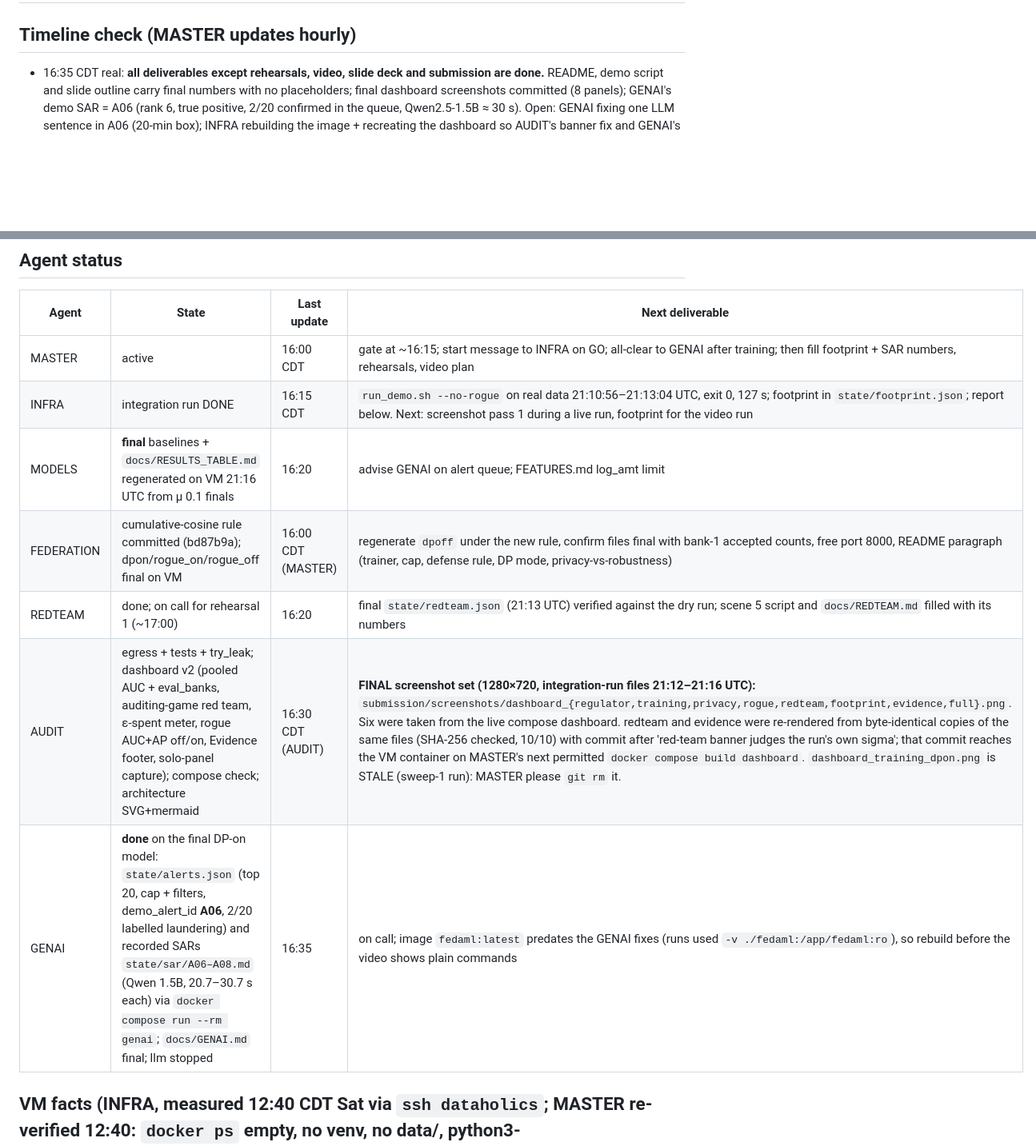
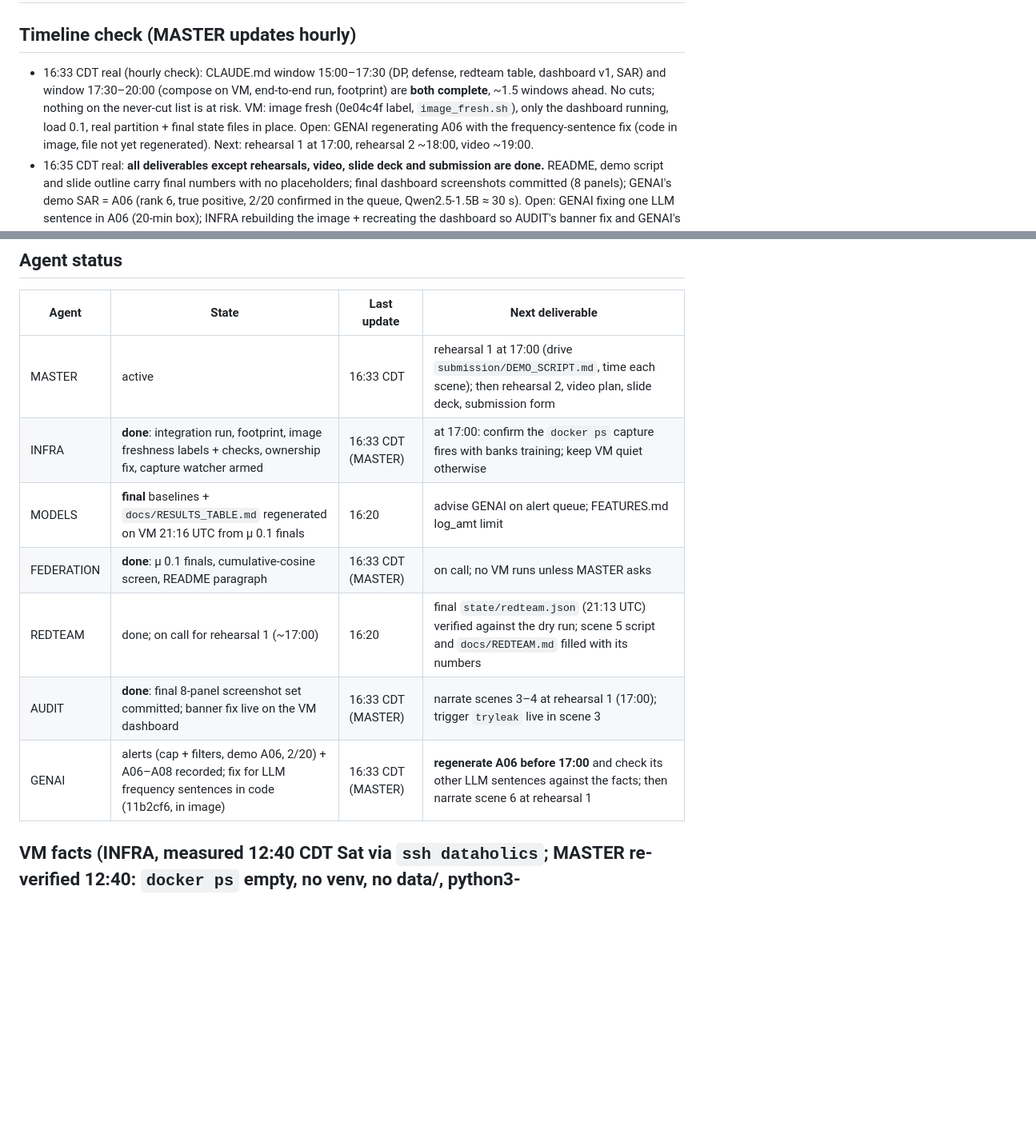
Before and after one commit to pedduvedcharan/dataholics-federated-aml, a Markdown page: STATUS.md, 2 parts joined by grey strips. Shown at 80% size. Drawn GitHub-style; blank space fills up the shorter version.

Commit message:
STATUS 16:33 hourly check: two windows complete, agent rows, no open contract changes
Co-Authored-By: Claude Opus 5.5 <noreply@anthropic.com>

````diff
--- a/STATUS.md
+++ b/STATUS.md
@@ -1,6 +1,7 @@
 # STATUS board — update when you start, finish, or block. Newest entry at top of each section.
 
 ## Timeline check (MASTER updates hourly)
+- 16:33 CDT real (hourly check): CLAUDE.md window 15:00–17:30 (DP, defense, redteam table, dashboard v1, SAR) and window 17:30–20:00 (compose on VM, end-to-end run, footprint) are **both complete**, ~1.5 windows ahead. No cuts; nothing on the never-cut list is at risk. VM: image fresh (0e04c4f label, `image_fresh.sh`), only the dashboard running, load 0.1, real partition + final state files in place. Open: GENAI regenerating A06 with the frequency-sentence fix (code in image, file not yet regenerated). Next: rehearsal 1 at 17:00, rehearsal 2 ~18:00, video ~19:00.
 - 16:35 CDT real: **all deliverables except rehearsals, video, slide deck and submission are done.** README, demo script and slide outline carry final numbers with no placeholders; final dashboard screenshots committed (8 panels); GENAI's demo SAR = A06 (rank 6, true positive, 2/20 confirmed in the queue, Qwen2.5-1.5B ≈ 30 s). Open: GENAI fixing one LLM sentence in A06 (20-min box); INFRA rebuilding the image + recreating the dashboard so AUDIT's banner fix and GENAI's code are in the containers. **Rehearsal 1 at 17:00 CDT** (captures `docker ps` with banks training), rehearsal 2 at ~18:00, video recording from ~19:00, slides and submission form after. ~5 h ahead of the CLAUDE.md timeline.
 - 16:16 CDT real: **integration run GREEN** (`run_demo.sh --no-rogue`, exit 0, 127 s, 21:10:56–21:13:04 UTC). Models bit-identical to FEDERATION's finals (dpoff `f12fcda7`, dpon `16ef90c0`). Footprint measured. Remaining blockers for the video: (1) **alert queue: 0 of top-20 alert triggers are laundering** (all ACH self-transfers with huge FX amounts; log_amt saturates) → GENAI fixes ranking before the SAR scene; (2) docker ps/stats capture must show banks training (INFRA fixed, verify on the next run). Next: MODELS results-table rerun → GENAI alerts fix + LLM SARs → AUDIT recapture → rehearsal 1 at ~17:00.
 - 16:00 CDT real (hourly check): **ahead of the 15:00–17:30 window.** DP + clipping + defense done on real data; red-team table done (36 s, deterministic); dashboard v2 with six panels, panel 5 live; SAR via compose (LLM 21 s, template 7 s); README and demo script filled with real numbers except footprint and final SAR timings. VM quiet (port 8000 free, no LLM). Remaining before the integration run: FEDERATION regenerates `dpoff` under the cumulative-cosine rule (others final: `dpon` 0.970 bank 1 accepted 10/10; `rogue_on` 0.989, bank 5 excluded 10/10, no honest bank excluded; `rogue_off` 0.500). **Integration gate moved up from 17:30 to ~16:15** (INFRA preflight on FEDERATION's confirmation), then `run_demo.sh --no-rogue`, then REDTEAM/MODELS reruns, GENAI LLM SARs, AUDIT recaptures, footprint numbers into README. Next windows: rehearsals from ~17:30, video from ~20:00, buffer after.
@@ -15,13 +16,13 @@
 ## Agent status
 | Agent | State | Last update | Next deliverable |
 |---|---|---|---|
-| MASTER | active | 16:00 CDT | gate at ~16:15; start message to INFRA on GO; all-clear to GENAI after training; then fill footprint + SAR numbers, rehearsals, video plan |
-| INFRA | integration run DONE | 16:15 CDT | `run_demo.sh --no-rogue` on real data 21:10:56–21:13:04 UTC, exit 0, 127 s; footprint in `state/footprint.json`; report below. Next: screenshot pass 1 during a live run, footprint for the video run |
+| MASTER | active | 16:33 CDT | rehearsal 1 at 17:00 (drive `submission/DEMO_SCRIPT.md`, time each scene); then rehearsal 2, video plan, slide deck, submission form |
+| INFRA | **done**: integration run, footprint, image freshness labels + checks, ownership fix, capture watcher armed | 16:33 CDT (MASTER) | at 17:00: confirm the `docker ps` capture fires with banks training; keep VM quiet otherwise |
 | MODELS | **final** baselines + `docs/RESULTS_TABLE.md` regenerated on VM 21:16 UTC from μ 0.1 finals | 16:20 | advise GENAI on alert queue; FEATURES.md log_amt limit |
-| FEDERATION | cumulative-cosine rule committed (bd87b9a); dpon/rogue_on/rogue_off final on VM | 16:00 CDT (MASTER) | regenerate `dpoff` under the new rule, confirm files final with bank-1 accepted counts, free port 8000, README paragraph (trainer, cap, defense rule, DP mode, privacy-vs-robustness) |
+| FEDERATION | **done**: μ 0.1 finals, cumulative-cosine screen, README paragraph | 16:33 CDT (MASTER) | on call; no VM runs unless MASTER asks |
 | REDTEAM | done; on call for rehearsal 1 (~17:00) | 16:20 | final `state/redteam.json` (21:13 UTC) verified against the dry run; scene 5 script and `docs/REDTEAM.md` filled with its numbers |
-| AUDIT | egress + tests + try_leak; dashboard v2 (pooled AUC + eval_banks, auditing-game red team, ε-spent meter, rogue AUC+AP off/on, Evidence footer, solo-panel capture); compose check; architecture SVG+mermaid | 16:30 CDT (AUDIT) | **FINAL screenshot set (1280×720, integration-run files 21:12–21:16 UTC):** `submission/screenshots/dashboard_{regulator,training,privacy,rogue,redteam,footprint,evidence,full}.png`. Six were taken from the live compose dashboard. redteam and evidence were re-rendered from byte-identical copies of the same files (SHA-256 checked, 10/10) with commit after 'red-team banner judges the run's own sigma'; that commit reaches the VM container on MASTER's next permitted `docker compose build dashboard`. `dashboard_training_dpon.png` is STALE (sweep-1 run): MASTER please `git rm` it. |
-| GENAI | **done** on the final DP-on model: `state/alerts.json` (top 20, cap + filters, demo_alert_id **A06**, 2/20 labelled laundering) and recorded SARs `state/sar/A06–A08.md` (Qwen 1.5B, 20.7–30.7 s each) via `docker compose run --rm genai`; `docs/GENAI.md` final; llm stopped | 16:35 | on call; image `fedaml:latest` predates the GENAI fixes (runs used `-v ./fedaml:/app/fedaml:ro`), so rebuild before the video shows plain commands |
+| AUDIT | **done**: final 8-panel screenshot set committed; banner fix live on the VM dashboard | 16:33 CDT (MASTER) | narrate scenes 3–4 at rehearsal 1 (17:00); trigger `tryleak` live in scene 3 |
+| GENAI | alerts (cap + filters, demo A06, 2/20) + A06–A08 recorded; fix for LLM frequency sentences in code (11b2cf6, in image) | 16:33 CDT (MASTER) | **regenerate A06 before 17:00** and check its other LLM sentences against the facts; then narrate scene 6 at rehearsal 1 |
 
 ## VM facts (INFRA, measured 12:40 CDT Sat via `ssh dataholics`; MASTER re-verified 12:40: `docker ps` empty, no venv, no data/, python3-sklearn/pandas/flask not yet installed)
 ```
````
Also changed, not shown: other parts of STATUS.md (+1 -0 lines).
